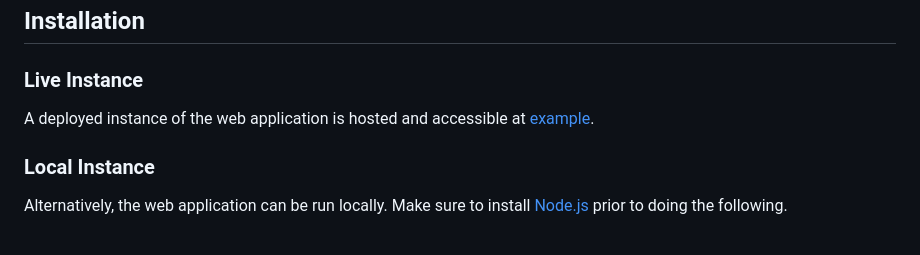
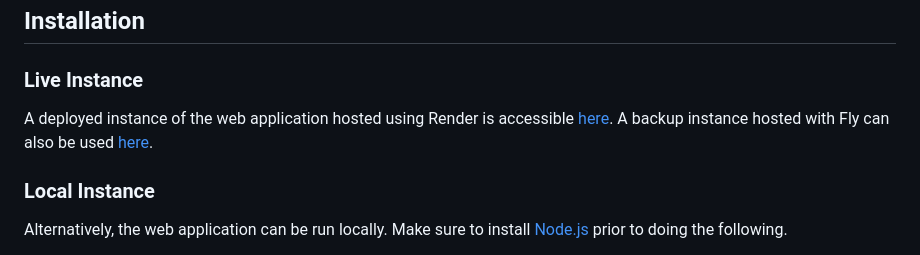
Before and after one commit to patrickjamesmarcellana/IEEEBinary128Converter, a Markdown page: README.md, the part around the change. Rendered like a GitHub page.

Commit message:
Add live instance links in README.md

```diff
--- a/README.md
+++ b/README.md
@@ -26,7 +26,7 @@ The following is a list of Node.js packages that the project uses.
 
 ### Live Instance
 
-A deployed instance of the web application is hosted and accessible at [example](https://example.com).
+A deployed instance of the web application hosted using Render is accessible [here](https://ieeebinary128converter.onrender.com/). A backup instance hosted with Fly can also be used [here](https://converter-appp.fly.dev/).
 
 ### Local Instance
 
```
